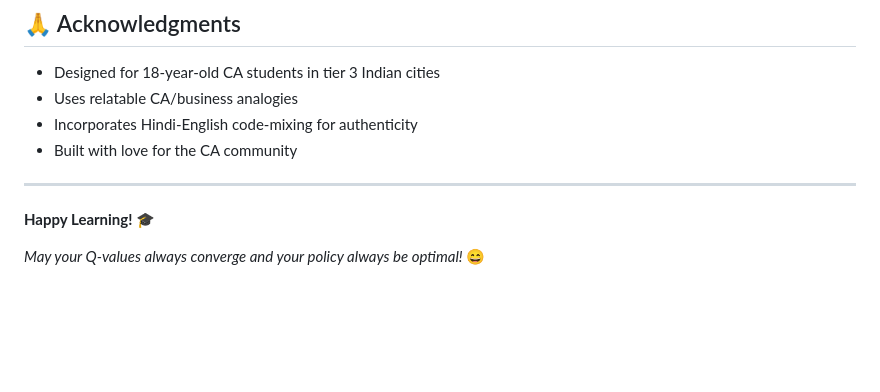
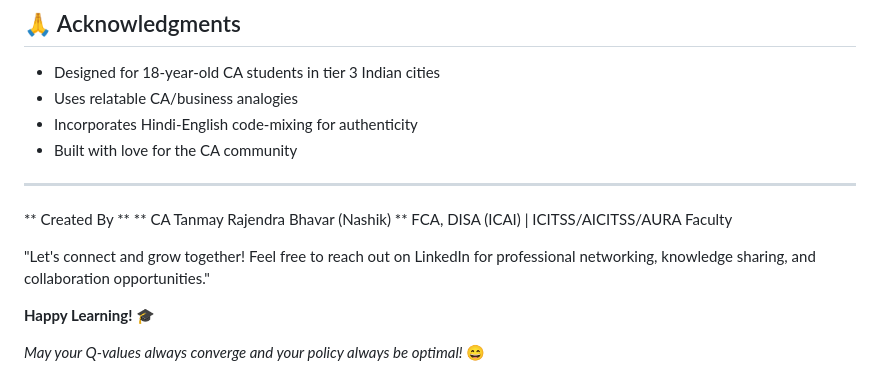
Before and after one commit to tbhavar/ML_Reinforced_Learning, a Markdown page: README.md, the part around the change. Rendered like a GitHub page; blank space fills up the shorter version.

```diff
--- a/README.md
+++ b/README.md
@@ -229,6 +229,13 @@ Created by a CA for future CAs. For questions or suggestions, create an issue on
 - Built with love for the CA community
 
 ---
+** Created By **
+** CA Tanmay Rajendra Bhavar (Nashik) **
+FCA, DISA (ICAI) | ICITSS/AICITSS/AURA Faculty
+
+"Let's connect and grow together! Feel free to reach out on
+LinkedIn for professional networking, knowledge sharing, and
+collaboration opportunities."
 
 **Happy Learning! 🎓**
 
```
